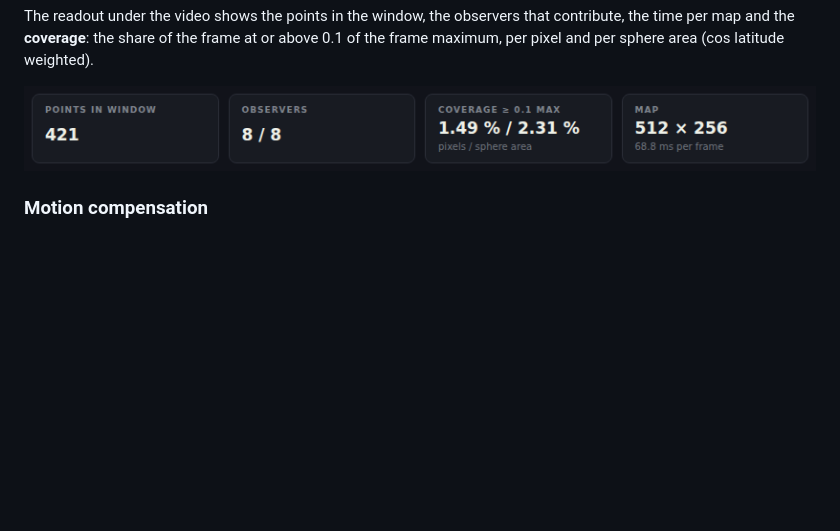
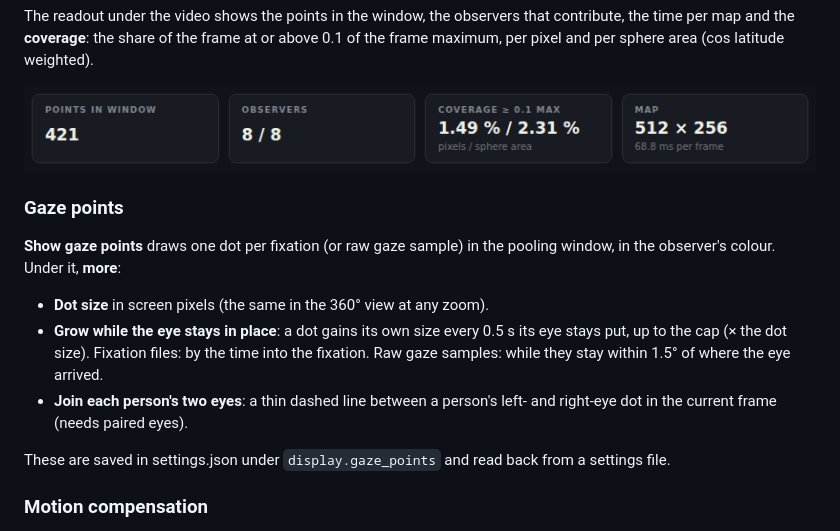
Before and after one commit to ahmadSum1/OverGaze, a Markdown page: README.md, the part around the change. Drawn GitHub-style; blank space fills up the shorter version.

```diff
--- a/README.md
+++ b/README.md
@@ -173,6 +173,16 @@ The readout under the video shows the points in the window, the observers that c
 
 ![Coverage readout](docs/screenshots/10-coverage-readout.png)
 
+### Gaze points
+
+**Show gaze points** draws one dot per fixation (or raw gaze sample) in the pooling window, in the observer's colour. Under it, **more**:
+
+- **Dot size** in screen pixels (the same in the 360° view at any zoom).
+- **Grow while the eye stays in place**: a dot gains its own size every 0.5 s its eye stays put, up to the cap (× the dot size). Fixation files: by the time into the fixation. Raw gaze samples: while they stay within 1.5° of where the eye arrived.
+- **Join each person's two eyes**: a thin dashed line between a person's left- and right-eye dot in the current frame (needs paired eyes).
+
+These are saved in settings.json under `display.gaze_points` and read back from a settings file.
+
 ### Motion compensation
 
 **Analyse motion** decodes the video at low resolution (128 × 64 to 512 × 256), computes dense optical flow between frames about 1/10 s apart (pyramidal Lucas–Kanade on grey frames, with wrap-around at the left/right edge for 360° video, smoothed with each pixel weighted by how well its motion is determined; then each pixel keeps whichever movement matches the next frame best: its own, a neighbour's, or none, with a small charge for moving so that still parts of the picture stay still) and keeps the velocity fields in memory. With **Use motion compensation** on, every pooled gaze point is moved along the flow from its own time to the frame time, so a panning camera or a moving object keeps its saliency on the object instead of smearing along the path. **Show flow vectors** draws the field (arrow = motion over 0.5 s).
```
Also changed, not shown: docs/screenshots/23-gaze-points-more.png (added), 7 other files.
